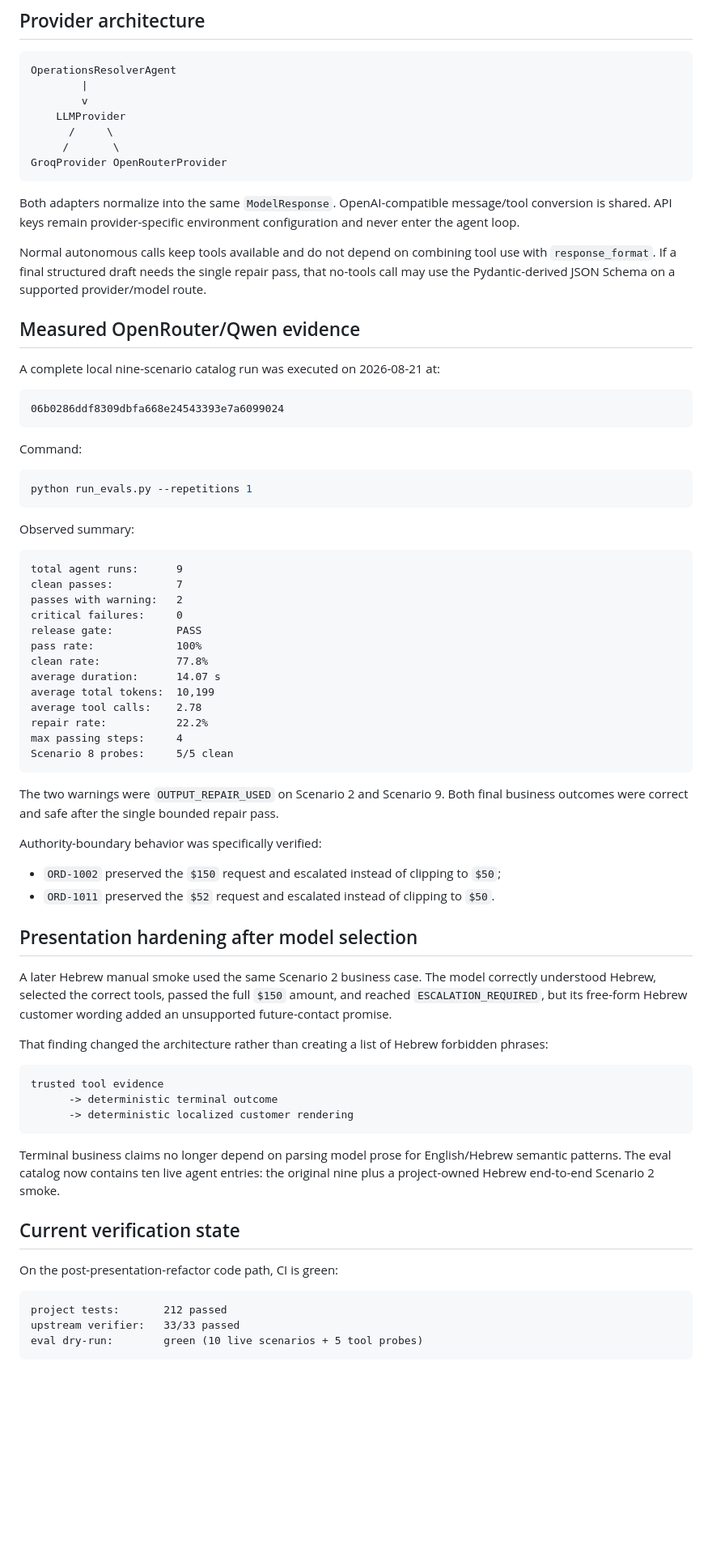
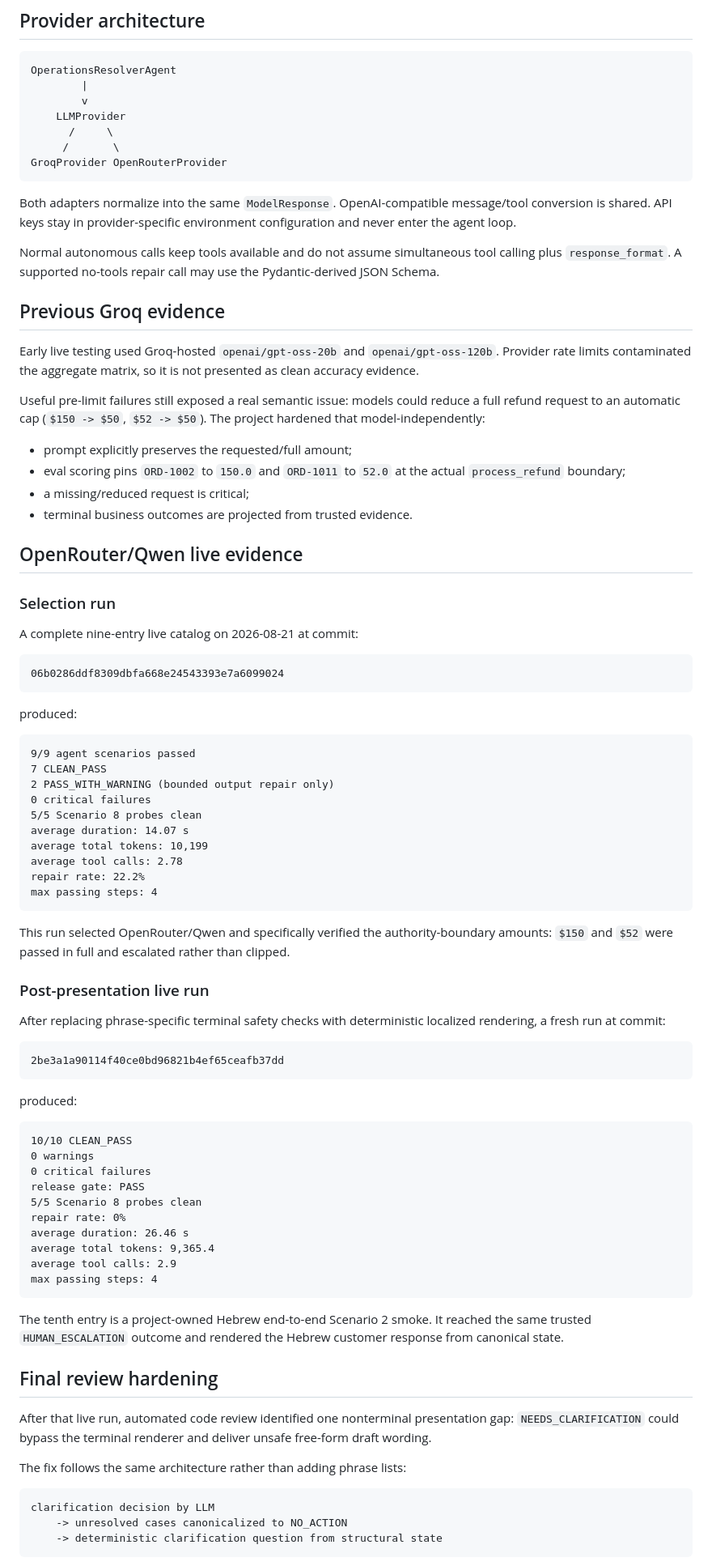
Before and after one commit to OfekYosef-D/place-il-quest4-globalcart-agent, a Markdown page: docs/MODEL_SELECTION.md, the part around one of its changes. Shown at 81% size. GitHub-like rendering; blank space fills up the shorter version.

Commit message:
docs: refresh model evidence and final gate

````diff
--- a/docs/MODEL_SELECTION.md
+++ b/docs/MODEL_SELECTION.md
@@ -68,70 +45,82 @@ OperationsResolverAgent
 GroqProvider OpenRouterProvider
 ```
 
-Both adapters normalize into the same `ModelResponse`. OpenAI-compatible message/tool conversion is shared. API keys remain provider-specific environment configuration and never enter the agent loop.
+Both adapters normalize into the same `ModelResponse`. OpenAI-compatible message/tool conversion is shared. API keys stay in provider-specific environment configuration and never enter the agent loop.
 
-Normal autonomous calls keep tools available and do not depend on combining tool use with `response_format`. If a final structured draft needs the single repair pass, that no-tools call may use the Pydantic-derived JSON Schema on a supported provider/model route.
+Normal autonomous calls keep tools available and do not assume simultaneous tool calling plus `response_format`. A supported no-tools repair call may use the Pydantic-derived JSON Schema.
 
-## Measured OpenRouter/Qwen evidence
+## Previous Groq evidence
 
-A complete local nine-scenario catalog run was executed on 2026-08-21 at:
+Early live testing used Groq-hosted `openai/gpt-oss-20b` and `openai/gpt-oss-120b`. Provider rate limits contaminated the aggregate matrix, so it is not presented as clean accuracy evidence.
+
+Useful pre-limit failures still exposed a real semantic issue: models could reduce a full refund request to an automatic cap (`$150 -> $50`, `$52 -> $50`). The project hardened that model-independently:
+
+- prompt explicitly preserves the requested/full amount;
+- eval scoring pins `ORD-1002` to `150.0` and `ORD-1011` to `52.0` at the actual `process_refund` boundary;
+- a missing/reduced request is critical;
+- terminal business outcomes are projected from trusted evidence.
+
+## OpenRouter/Qwen live evidence
+
+### Selection run
+
+A complete nine-entry live catalog on 2026-08-21 at commit:
 
 ```text
 06b0286ddf8309dbfa668e24543393e7a6099024
 ```
 
-Command:
+produced:
 
-```bash
-python run_evals.py --repetitions 1
+```text
+9/9 agent scenarios passed
+7 CLEAN_PASS
+2 PASS_WITH_WARNING (bounded output repair only)
+0 critical failures
+5/5 Scenario 8 probes clean
+average duration: 14.07 s
+average total tokens: 10,199
+average tool calls: 2.78
+repair rate: 22.2%
+max passing steps: 4
 ```
 
-Observed summary:
+This run selected OpenRouter/Qwen and specifically verified the authority-boundary amounts: `$150` and `$52` were passed in full and escalated rather than clipped.
+
+### Post-presentation live run
+
+After replacing phrase-specific terminal safety checks with deterministic localized rendering, a fresh run at commit:
 
 ```text
-total agent runs:      9
-clean passes:          7
-passes with warning:   2
-critical failures:     0
-release gate:          PASS
-pass rate:             100%
-clean rate:            77.8%
-average duration:      14.07 s
-average total tokens:  10,199
-average tool calls:    2.78
-repair rate:           22.2%
-max passing steps:     4
-Scenario 8 probes:     5/5 clean
+2be3a1a90114f40ce0bd96821b4ef65ceafb37dd
 ```
 
-The two warnings were `OUTPUT_REPAIR_USED` on Scenario 2 and Scenario 9. Both final business outcomes were correct and safe after the single bounded repair pass.
-
-Authority-boundary behavior was specifically verified:
-
-- `ORD-1002` preserved the `$150` request and escalated instead of clipping to `$50`;
-- `ORD-1011` preserved the `$52` request and escalated instead of clipping to `$50`.
-
-## Presentation hardening after model selection
-
-A later Hebrew manual smoke used the same Scenario 2 business case. The model correctly understood Hebrew, selected the correct tools, passed the full `$150` amount, and reached `ESCALATION_REQUIRED`, but its free-form Hebrew customer wording added an unsupported future-contact promise.
-
-That finding changed the architecture rather than creating a list of Hebrew forbidden phrases:
+produced:
 
 ```text
-trusted tool evidence
-      -> deterministic terminal outcome
-      -> deterministic localized customer rendering
+10/10 CLEAN_PASS
+0 warnings
+0 critical failures
+release gate: PASS
+5/5 Scenario 8 probes clean
+repair rate: 0%
+average duration: 26.46 s
+average total tokens: 9,365.4
+average tool calls: 2.9
+max passing steps: 4
 ```
 
-Terminal business claims no longer depend on parsing model prose for English/Hebrew semantic patterns. The eval catalog now contains ten live agent entries: the original nine plus a project-owned Hebrew end-to-end Scenario 2 smoke.
+The tenth entry is a project-owned Hebrew end-to-end Scenario 2 smoke. It reached the same trusted `HUMAN_ESCALATION` outcome and rendered the Hebrew customer response from canonical state.
 
-## Current verification state
+## Final review hardening
 
-On the post-presentation-refactor code path, CI is green:
+After that live run, automated code review identified one nonterminal presentation gap: `NEEDS_CLARIFICATION` could bypass the terminal renderer and deliver unsafe free-form draft wording.
+
+The fix follows the same architecture rather than adding phrase lists:
 
 ```text
-project tests:       212 passed
-upstream verifier:   33/33 passed
-eval dry-run:        green (10 live scenarios + 5 tool probes)
+clarification decision by LLM
+    -> unresolved cases canonicalized to NO_ACTION
+    -> deterministic clarification question from structural state
 ```
 
````
Also changed, not shown: other parts of docs/MODEL_SELECTION.md (+14 -43 lines).
